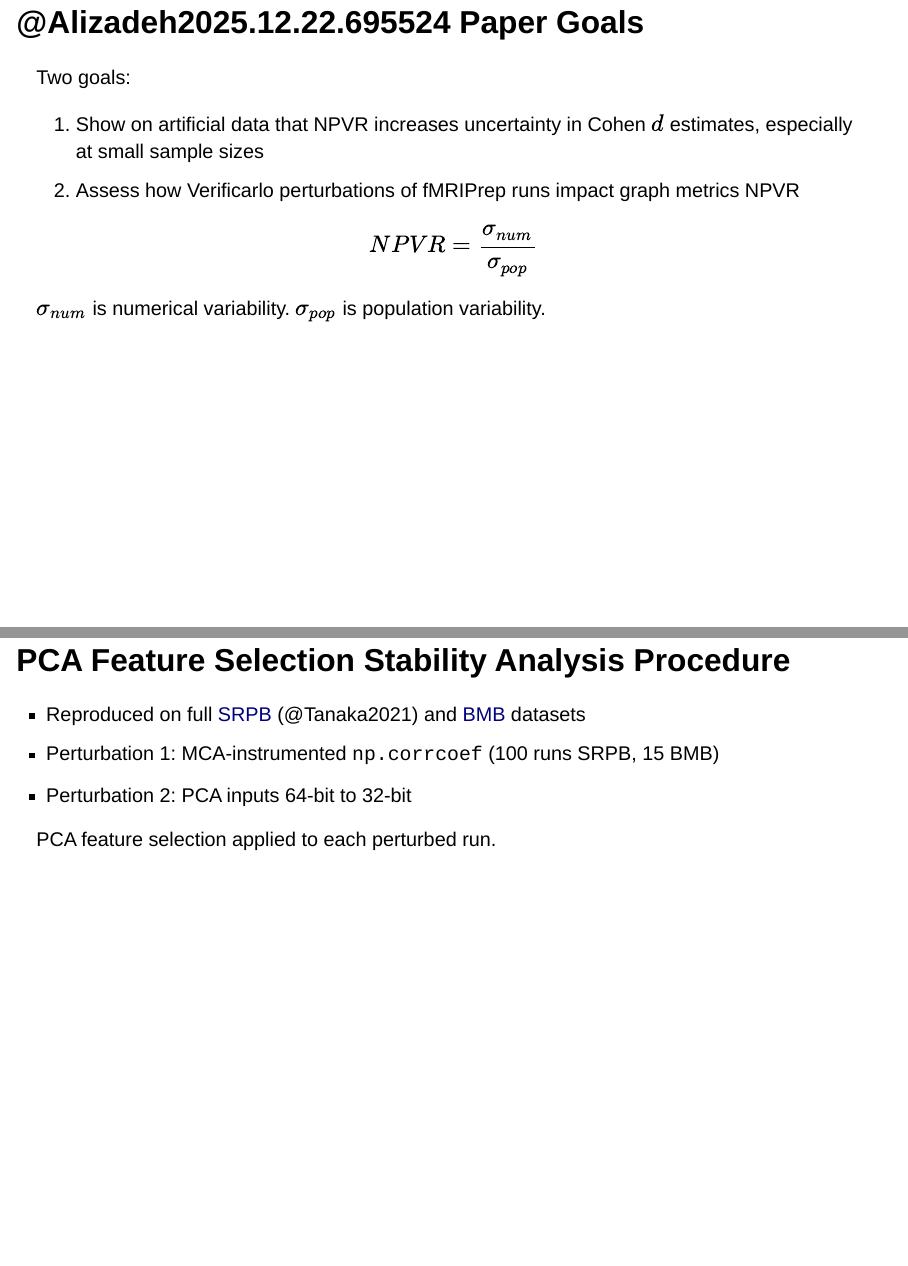
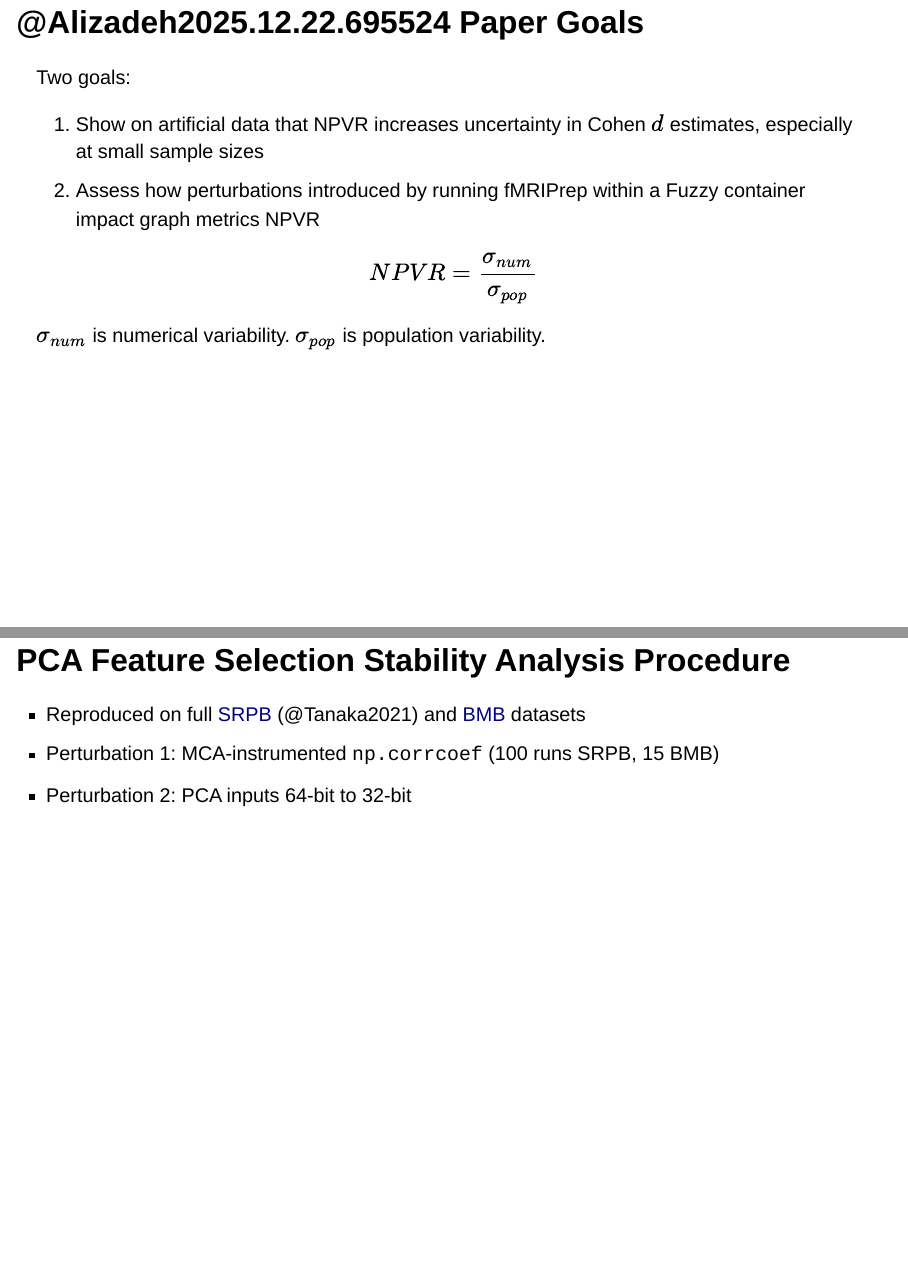
Before and after one commit to MadeInShineA/bachelor-thesis, a Quarto document (site/presentations/final_presentation.qmd): pages 11 and 50 of 62, joined at a grey line. Rendered offline with R 4.5, knitr and Pandoc in place of Quarto, with nearby package versions; drawn as Slidy slides in place of the format the file asks for; a font, style sheet, LaTeX package, included part or bibliography that could not be used is replaced or left out.

Commit message:
fix: Correct fMRIPrep perturbation description in paper goals slide

```diff
--- a/site/presentations/final_presentation.qmd
+++ b/site/presentations/final_presentation.qmd
@@ -100,7 +100,7 @@ Environment managed with [Nix](https://nixos.org/) and [uv](https://docs.astral.
 Two goals:
 
 1. Show on artificial data that NPVR increases uncertainty in Cohen $d$ estimates, especially at small sample sizes
-2. Assess how Verificarlo perturbations of fMRIPrep runs impact graph metrics NPVR
+2. Assess how perturbations introduced by running fMRIPrep within a Fuzzy container impact graph metrics NPVR
 
 $$NPVR = \frac{\sigma_{num}}{\sigma_{pop}}$$
 
@@ -217,8 +217,6 @@ PCA-based feature selection for robust FC biomarkers (MDD, SCZ, ASD) across data
 - Reproduced on full [SRPB](https://bicr-resource.atr.jp/srpbsopen/) (@Tanaka2021) and [BMB](https://mridata-brainminds-beyond.atr.jp/dataset/bmbpt/) datasets
 - Perturbation 1: MCA-instrumented `np.corrcoef` (100 runs SRPB, 15 BMB)
 - Perturbation 2: PCA inputs 64-bit to 32-bit
-
-PCA feature selection applied to each perturbed run.
 
 # Effect of np.corrcoef Perturbation
 
```
